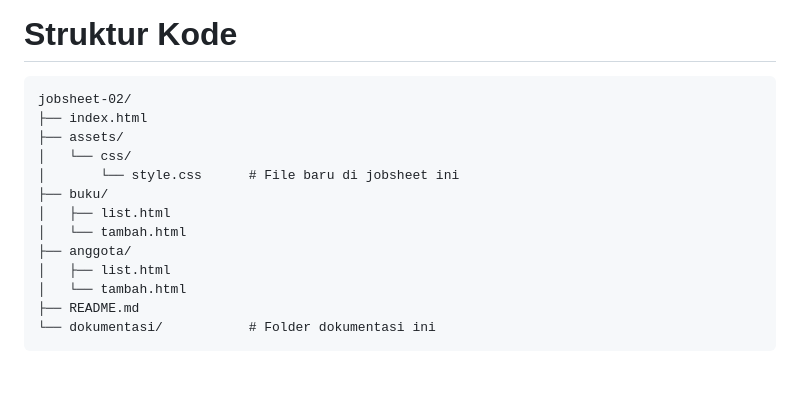
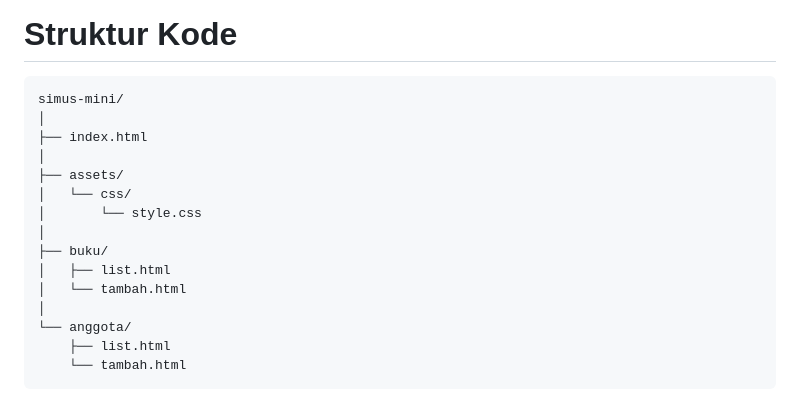
Before and after one commit to salsabilawidyadhana21-pixel/DPW-2026-Salsabila-Widyadhana, a Markdown page: Jobsheet 2/README.md, the part around the change. GitHub-like rendering; blank space fills up the shorter version.

````diff
--- a/Jobsheet 2/README.md
+++ b/Jobsheet 2/README.md
@@ -122,17 +122,19 @@ Tombol juga diberikan warna dan efek hover.
 
 # Struktur Kode
 ```
-jobsheet-02/
+simus-mini/
+│
 ├── index.html
+│
 ├── assets/
 │   └── css/
-│       └── style.css      # File baru di jobsheet ini
+│       └── style.css
+│
 ├── buku/
 │   ├── list.html
 │   └── tambah.html
-├── anggota/
-│   ├── list.html
-│   └── tambah.html
-├── README.md
-└── dokumentasi/           # Folder dokumentasi ini
+│
+└── anggota/
+    ├── list.html
+    └── tambah.html
 ```
````
